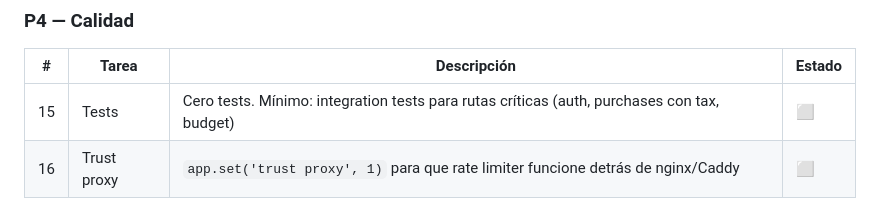
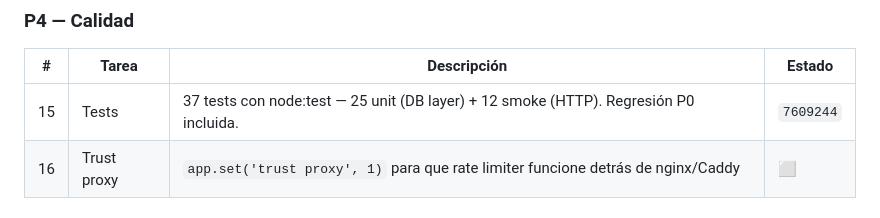
Before and after one commit to alexmejiat2813/inventario-hogar, a Markdown page: DEVELOPMENT.md, the part around the change. Rendered like a GitHub page.

Commit message:
docs: marcar P4-15 tests como completado en DEVELOPMENT.md

```diff
--- a/DEVELOPMENT.md
+++ b/DEVELOPMENT.md
@@ -41,7 +41,7 @@
 
 | # | Tarea | Descripción | Estado |
 |---|-------|-------------|--------|
-| 15 | Tests | Cero tests. Mínimo: integration tests para rutas críticas (auth, purchases con tax, budget) | ⬜ |
+| 15 | Tests | 37 tests con node:test — 25 unit (DB layer) + 12 smoke (HTTP). Regresión P0 incluida. | `7609244` | ✅ |
 | 16 | Trust proxy | `app.set('trust proxy', 1)` para que rate limiter funcione detrás de nginx/Caddy | ⬜ |
 
 ### Mejoras detectadas durante el desarrollo
```
